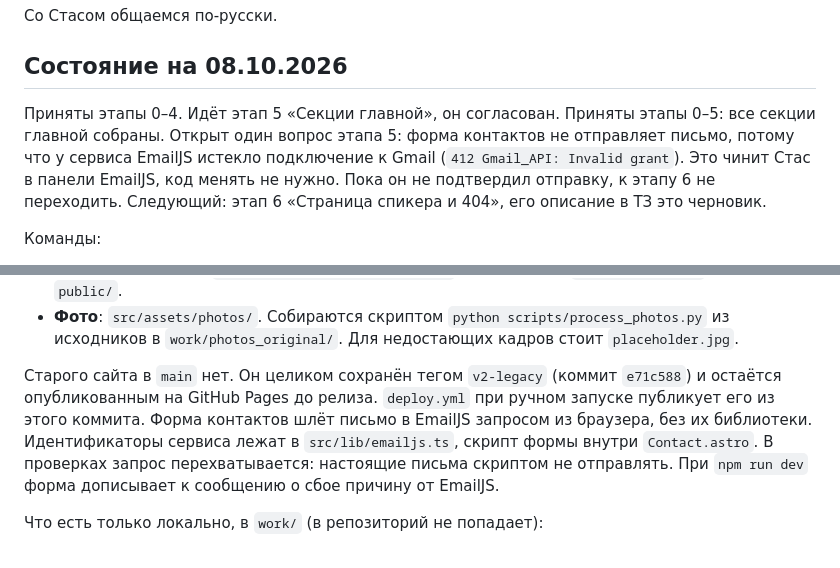
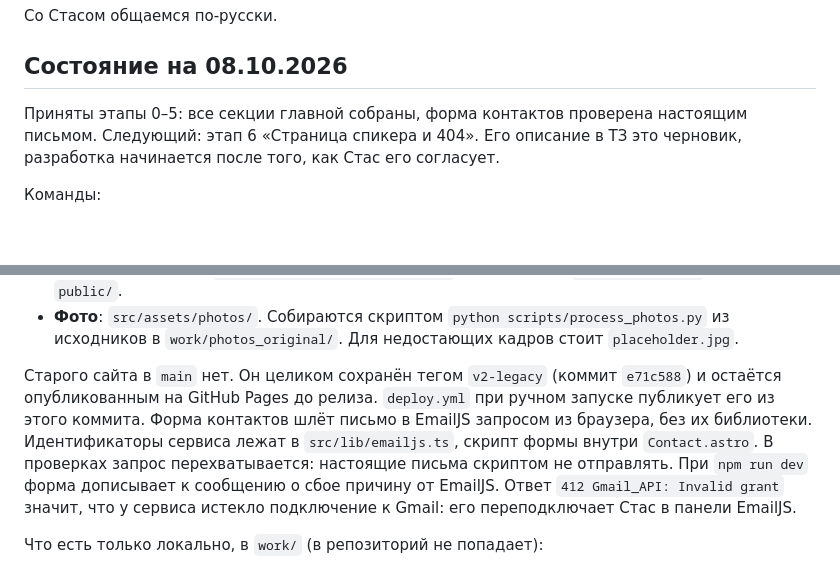
Before and after one commit to stasganiev/aiportfolio, a Markdown page: CLAUDE.md, 2 parts joined by grey strips. Drawn GitHub-style; blank space fills up the shorter version.

Commit message:
Close stage 5: refresh project notes
The contact form is confirmed with a real message. The state section
no longer carries a leftover sentence from the middle of the stage.

Co-Authored-By: Claude Opus 5.5 <noreply@anthropic.com>

```diff
--- a/CLAUDE.md
+++ b/CLAUDE.md
@@ -12,7 +12,7 @@
 
 ## Состояние на 08.10.2026
 
-Приняты этапы 0–4. Идёт этап 5 «Секции главной», он согласован. Приняты этапы 0–5: все секции главной собраны. Открыт один вопрос этапа 5: форма контактов не отправляет письмо, потому что у сервиса EmailJS истекло подключение к Gmail (`412 Gmail_API: Invalid grant`). Это чинит Стас в панели EmailJS, код менять не нужно. Пока он не подтвердил отправку, к этапу 6 не переходить. Следующий: этап 6 «Страница спикера и 404», его описание в ТЗ это черновик.
+Приняты этапы 0–5: все секции главной собраны, форма контактов проверена настоящим письмом. Следующий: этап 6 «Страница спикера и 404». Его описание в ТЗ это черновик, разработка начинается после того, как Стас его согласует.
 
 Команды:
 
@@ -37,7 +37,7 @@
 - **Фирменный знак**: `src/assets/brand/logo-mark.svg`. Фавиконки и `site.webmanifest` лежат в `public/`.
 - **Фото**: `src/assets/photos/`. Собираются скриптом `python scripts/process_photos.py` из исходников в `work/photos_original/`. Для недостающих кадров стоит `placeholder.jpg`.
 
-Старого сайта в `main` нет. Он целиком сохранён тегом `v2-legacy` (коммит `e71c588`) и остаётся опубликованным на GitHub Pages до релиза. `deploy.yml` при ручном запуске публикует его из этого коммита. Форма контактов шлёт письмо в EmailJS запросом из браузера, без их библиотеки. Идентификаторы сервиса лежат в `src/lib/emailjs.ts`, скрипт формы внутри `Contact.astro`. В проверках запрос перехватывается: настоящие письма скриптом не отправлять. При `npm run dev` форма дописывает к сообщению о сбое причину от EmailJS.
+Старого сайта в `main` нет. Он целиком сохранён тегом `v2-legacy` (коммит `e71c588`) и остаётся опубликованным на GitHub Pages до релиза. `deploy.yml` при ручном запуске публикует его из этого коммита. Форма контактов шлёт письмо в EmailJS запросом из браузера, без их библиотеки. Идентификаторы сервиса лежат в `src/lib/emailjs.ts`, скрипт формы внутри `Contact.astro`. В проверках запрос перехватывается: настоящие письма скриптом не отправлять. При `npm run dev` форма дописывает к сообщению о сбое причину от EmailJS. Ответ `412 Gmail_API: Invalid grant` значит, что у сервиса истекло подключение к Gmail: его переподключает Стас в панели EmailJS.
 
 Что есть только локально, в `work/` (в репозиторий не попадает):
 
```
